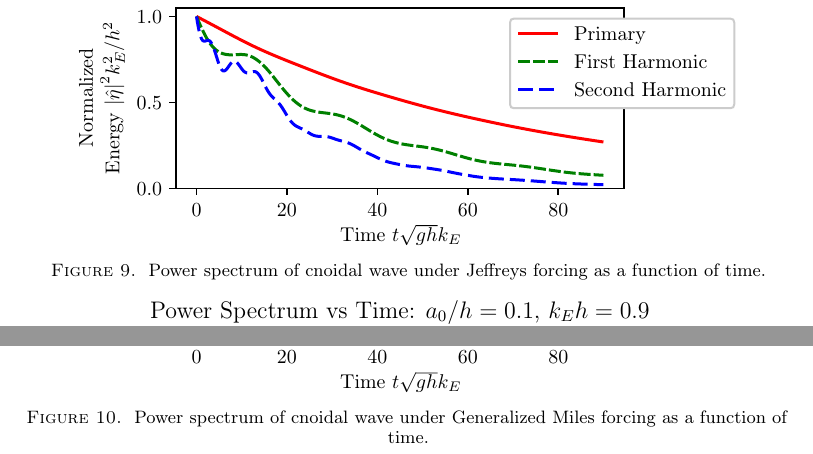
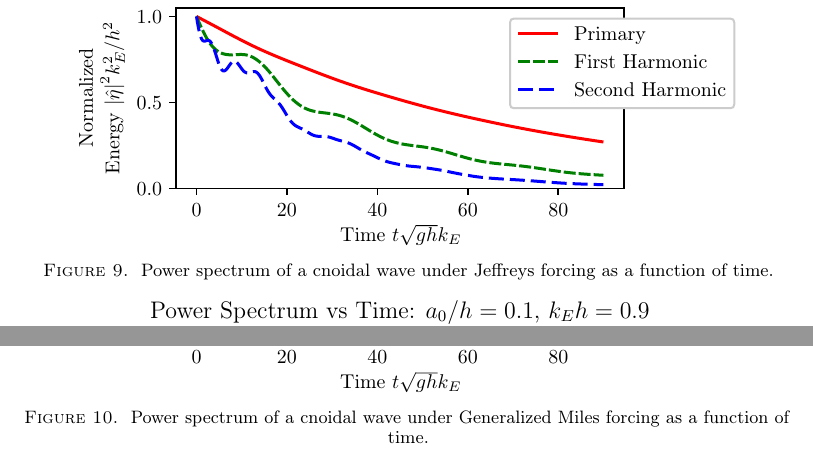
Before and after one commit to TZdyrski/WindWaveShape-ShallowWater, a LaTeX paper (Plots.tex): two parts of page 5 of 5, joined at a grey line, cut so that both start at the same text. Compiled offline with pdfLaTeX; a LaTeX package or settings file that is missing is left out.

Commit message:
Fix grammar.

```diff
--- a/Plots.tex
+++ b/Plots.tex
@@ -107,7 +107,7 @@
   \centering
   \includegraphics{Power-Spectrum-Jeffreys.eps}
   \caption{
-    Power spectrum of cnoidal wave under Jeffreys forcing.
+    Power spectrum of a cnoidal wave under Jeffreys forcing.
   }
 \end{figure}
 
@@ -115,7 +115,7 @@
   \centering
   \includegraphics{Power-Spectrum-GM.eps}
   \caption{
-    Power spectrum of cnoidal wave under Generalized Miles forcing.
+    Power spectrum of a cnoidal wave under Generalized Miles forcing.
   }
 \end{figure}
 
@@ -123,7 +123,7 @@
   \centering
   \includegraphics{Power-Spectrum-vs-Time-Jeffreys.eps}
   \caption{
-    Power spectrum of cnoidal wave under Jeffreys forcing as a function
+    Power spectrum of a cnoidal wave under Jeffreys forcing as a function
     of time.
   }
 \end{figure}
@@ -132,7 +132,7 @@
   \centering
   \includegraphics{Power-Spectrum-vs-Time-GM.eps}
   \caption{
-    Power spectrum of cnoidal wave under Generalized Miles forcing as a
+    Power spectrum of a cnoidal wave under Generalized Miles forcing as a
     function of time.
   }
 \end{figure}
```
Also changed, not shown: ShallowWaterBiphaseManuscript.tex (+4 -4 lines).
